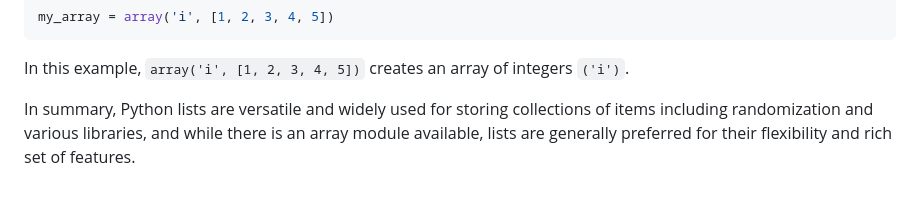
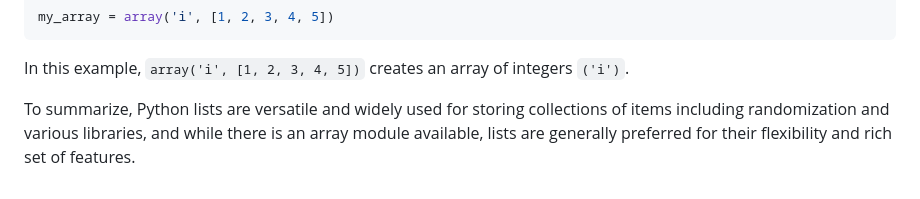
Before and after one commit to catnys/Py4Society, a Markdown page: Day4-Beginner/README.md, the part around the change. GitHub-like rendering.

```diff
--- a/Day4-Beginner/README.md
+++ b/Day4-Beginner/README.md
@@ -133,4 +133,4 @@ my_array = array('i', [1, 2, 3, 4, 5])
 
 In this example, `array('i', [1, 2, 3, 4, 5])` creates an array of integers `('i')`.
 
-In summary, Python lists are versatile and widely used for storing collections of items including randomization and various libraries, and while there is an array module available, lists are generally preferred for their flexibility and rich set of features.
+To summarize, Python lists are versatile and widely used for storing collections of items including randomization and various libraries, and while there is an array module available, lists are generally preferred for their flexibility and rich set of features.
```
